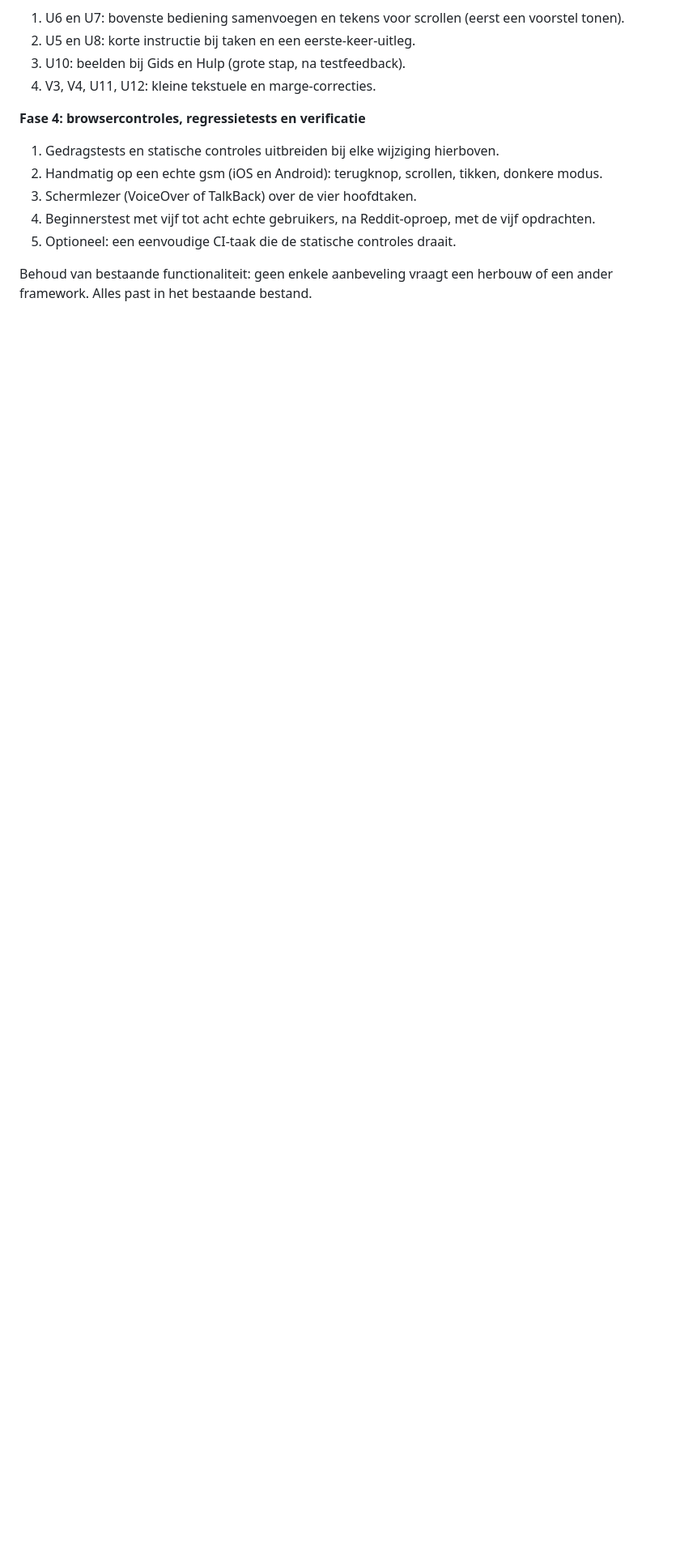
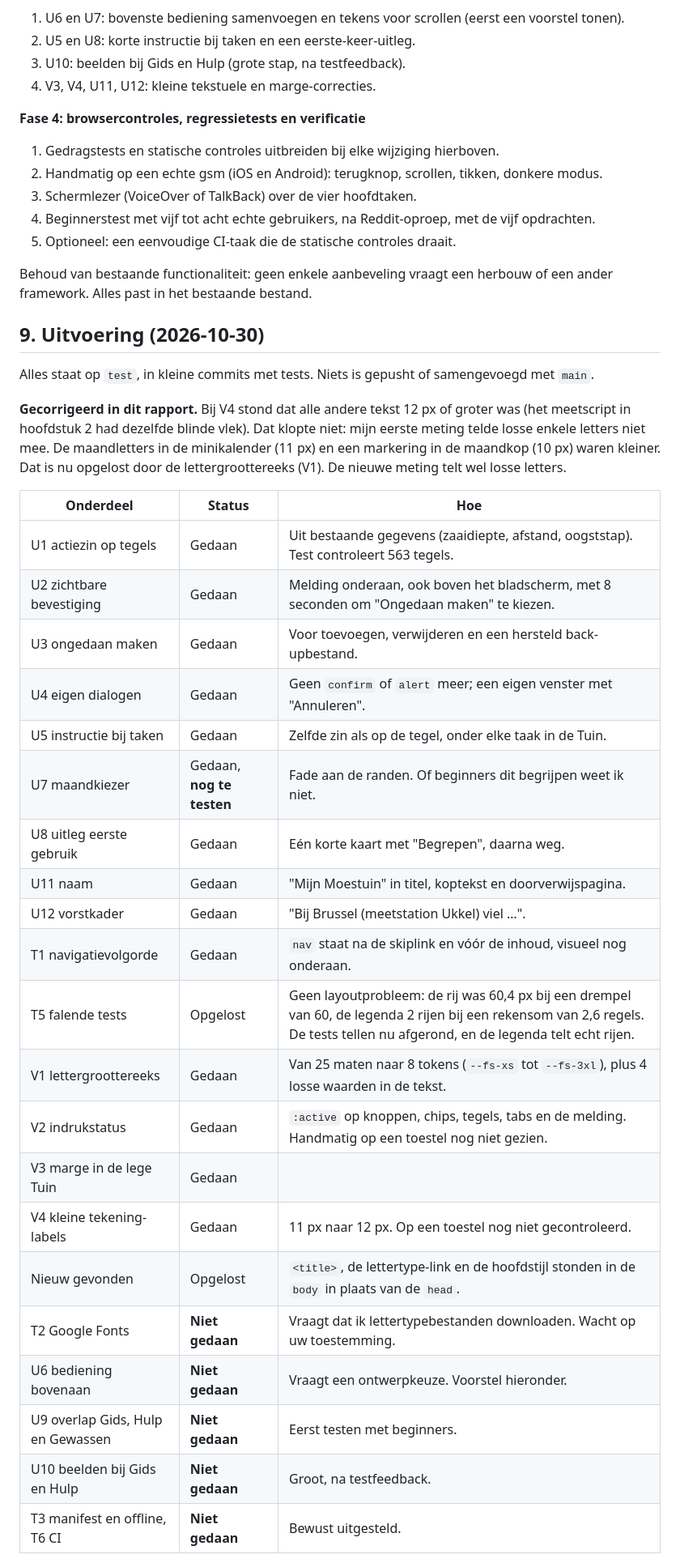
Before and after one commit to gtallpulse-hash/Houtprojecten, a Markdown page: docs/audit-2026-10-30.md, the part around one of its changes. Shown at 81% size. Rendered like a GitHub page; blank space fills up the shorter version.

Commit message:
docs: uitvoering van het verbeterplan, met wat niet gedaan is en een correctie
Co-Authored-By: Claude Sonnet 5.5 <noreply@anthropic.com>

```diff
--- a/docs/audit-2026-10-30.md
+++ b/docs/audit-2026-10-30.md
@@ -208,3 +208,34 @@ Elke fase gaat op `test`, in kleine commits met tests, en wordt pas samengevoegd
 5. Optioneel: een eenvoudige CI-taak die de statische controles draait.
 
 Behoud van bestaande functionaliteit: geen enkele aanbeveling vraagt een herbouw of een ander framework. Alles past in het bestaande bestand.
+
+## 9. Uitvoering (2026-10-30)
+
+Alles staat op `test`, in kleine commits met tests. Niets is gepusht of samengevoegd met `main`.
+
+**Gecorrigeerd in dit rapport.** Bij V4 stond dat alle andere tekst 12 px of groter was (het meetscript in hoofdstuk 2 had dezelfde blinde vlek). Dat klopte niet: mijn eerste meting telde losse enkele letters niet mee. De maandletters in de minikalender (11 px) en een markering in de maandkop (10 px) waren kleiner. Dat is nu opgelost door de lettergroottereeks (V1). De nieuwe meting telt wel losse letters.
+
+| Onderdeel | Status | Hoe |
+|---|---|---|
+| U1 actiezin op tegels | Gedaan | Uit bestaande gegevens (zaaidiepte, afstand, oogststap). Test controleert 563 tegels. |
+| U2 zichtbare bevestiging | Gedaan | Melding onderaan, ook boven het bladscherm, met 8 seconden om "Ongedaan maken" te kiezen. |
+| U3 ongedaan maken | Gedaan | Voor toevoegen, verwijderen en een hersteld back-upbestand. |
+| U4 eigen dialogen | Gedaan | Geen `confirm` of `alert` meer; een eigen venster met "Annuleren". |
+| U5 instructie bij taken | Gedaan | Zelfde zin als op de tegel, onder elke taak in de Tuin. |
+| U7 maandkiezer | Gedaan, **nog te testen** | Fade aan de randen. Of beginners dit begrijpen weet ik niet. |
+| U8 uitleg eerste gebruik | Gedaan | Eén korte kaart met "Begrepen", daarna weg. |
+| U11 naam | Gedaan | "Mijn Moestuin" in titel, koptekst en doorverwijspagina. |
+| U12 vorstkader | Gedaan | "Bij Brussel (meetstation Ukkel) viel …". |
+| T1 navigatievolgorde | Gedaan | `nav` staat na de skiplink en vóór de inhoud, visueel nog onderaan. |
+| T5 falende tests | Opgelost | Geen layoutprobleem: de rij was 60,4 px bij een drempel van 60, de legenda 2 rijen bij een rekensom van 2,6 regels. De tests tellen nu afgerond, en de legenda telt echt rijen. |
+| V1 lettergroottereeks | Gedaan | Van 25 maten naar 8 tokens (`--fs-xs` tot `--fs-3xl`), plus 4 losse waarden in de tekst. |
+| V2 indrukstatus | Gedaan | `:active` op knoppen, chips, tegels, tabs en de melding. Handmatig op een toestel nog niet gezien. |
+| V3 marge in de lege Tuin | Gedaan | |
+| V4 kleine tekening-labels | Gedaan | 11 px naar 12 px. Op een toestel nog niet gecontroleerd. |
+| Nieuw gevonden | Opgelost | `<title>`, de lettertype-link en de hoofdstijl stonden in de `body` in plaats van de `head`. |
+| T2 Google Fonts | **Niet gedaan** | Vraagt dat ik lettertypebestanden downloaden. Wacht op uw toestemming. |
+| U6 bediening bovenaan | **Niet gedaan** | Vraagt een ontwerpkeuze. Voorstel hieronder. |
+| U9 overlap Gids, Hulp en Gewassen | **Niet gedaan** | Eerst testen met beginners. |
+| U10 beelden bij Gids en Hulp | **Niet gedaan** | Groot, na testfeedback. |
+| T3 manifest en offline, T6 CI | **Niet gedaan** | Bewust uitgesteld. |
+
```
Also changed, not shown: other parts of docs/audit-2026-10-30.md (+9 -1 lines).
